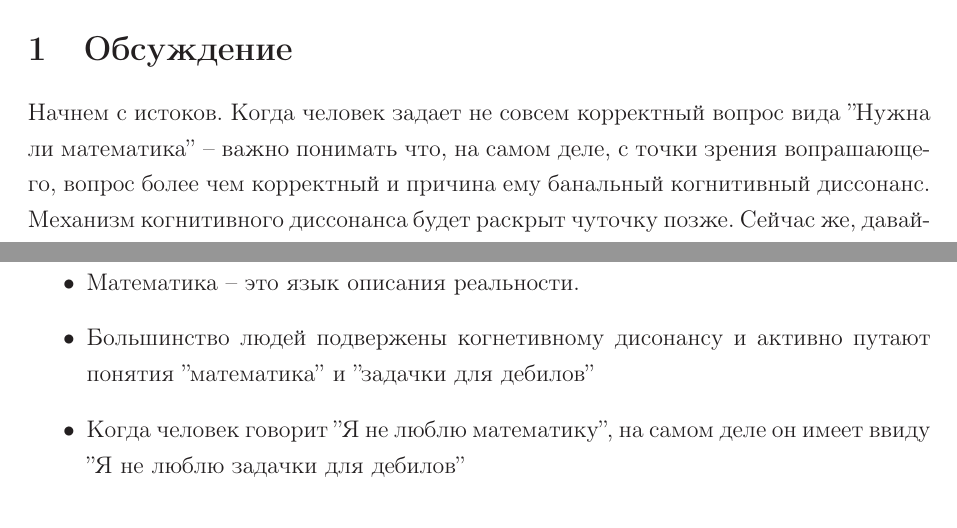
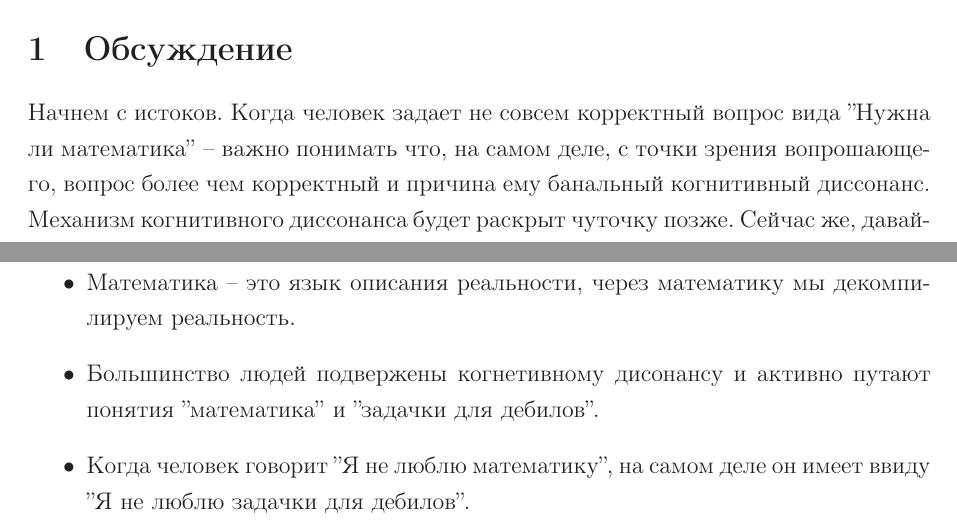
Before and after one commit to kolosovpetro/MathIsNecessary, a LaTeX paper (src/MathIsNecessary.tex, which reads src/sections/conclusions.tex, src/sections/introduction.tex): two parts of pages 1 and 4 of 4, joined at a grey line, cut so that both start at the same text. Compiled offline with LaTeX, dvips and Ghostscript.

Commit message:
more minor fixes

```diff
--- a/src/sections/conclusions.tex
+++ b/src/sections/conclusions.tex
@@ -1,8 +1,8 @@
 \begin{itemize}
     \item Математика -- это не задачки для дебилов в школе, и не заучивание таблицы приоизводных для марьи ивановны.
     \item Математика описывает закономерности и взаимоотношение между объектами.
-    \item Математика -- это язык описания реальности.
-    \item Большинство людей подвержены когнетивному дисонансу и активно путают понятия ''математика'' и ''задачки для дебилов''
-    \item Когда человек говорит ''Я не люблю математику'', на самом деле он имеет ввиду ''Я не люблю задачки для дебилов''
+    \item Математика -- это язык описания реальности, через математику мы декомпилируем реальность.
+    \item Большинство людей подвержены когнетивному дисонансу и активно путают понятия ''математика'' и ''задачки для дебилов''.
+    \item Когда человек говорит ''Я не люблю математику'', на самом деле он имеет ввиду ''Я не люблю задачки для дебилов''.
 \end{itemize}
 Не путайте понятия, всех обнял-приподнял.
--- a/src/sections/introduction.tex
+++ b/src/sections/introduction.tex
@@ -1,6 +1,6 @@
 Начнем с истоков.
 Когда человек задает не совсем корректный вопрос вида ''Нужна ли математика'' -- важно понимать что, на самом деле,
-с точки зрения вопрашающего, вопрос более чем корректный и причина ему банальный когнитивный диссонанс.
+с точки зрения вопрошающего, вопрос более чем корректный и причина ему банальный когнитивный диссонанс.
 Механизм когнитивного диссонанса будет раскрыт чуточку позже.
 Сейчас же, давайте рассмотрим мотивацию человека, ставящего вопрос о необходимости математики в жизни каждого.
 
```
Also changed, not shown: out/MathIsNecessary.pdf.
